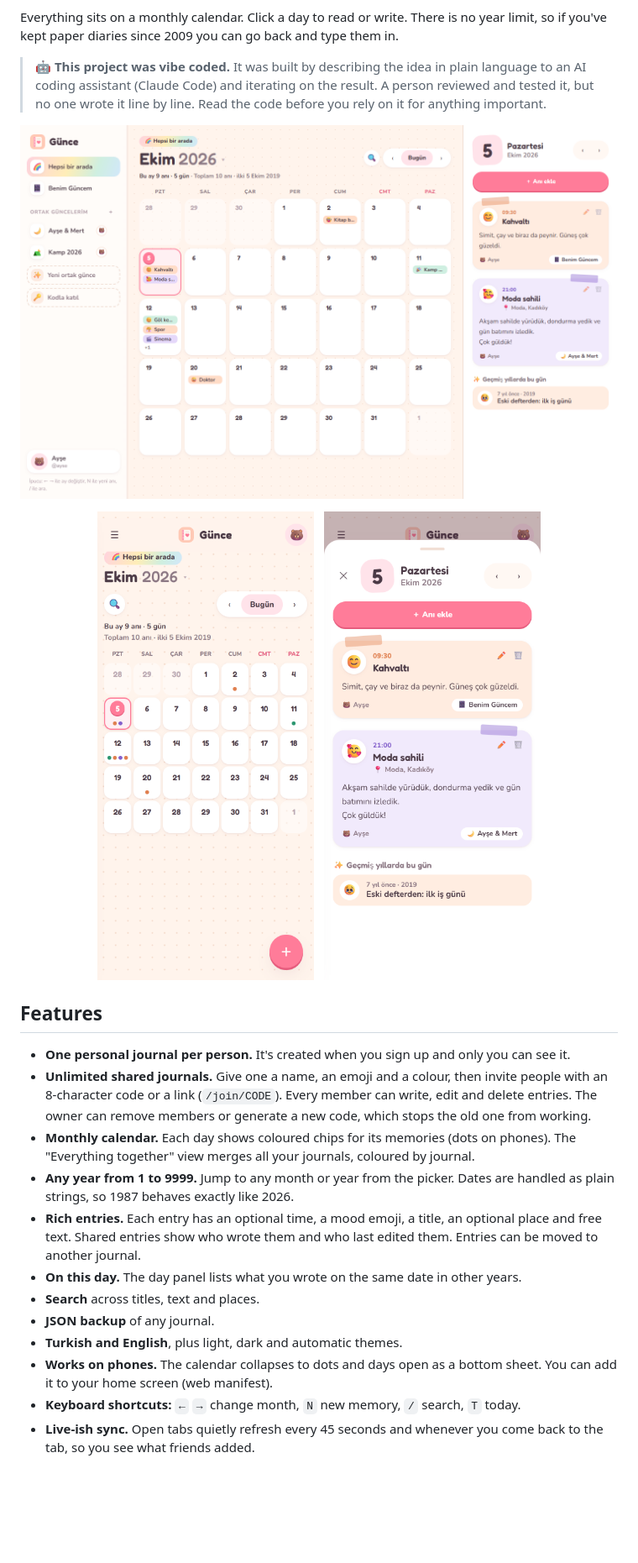
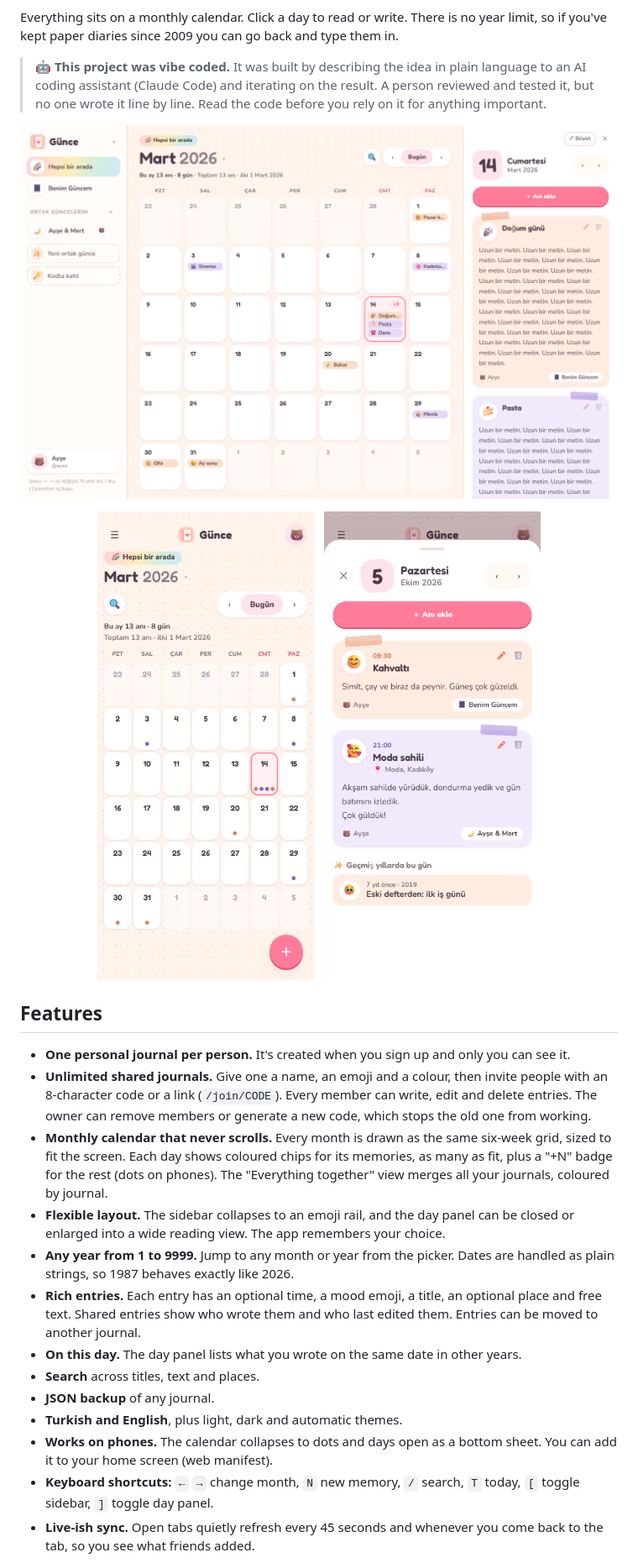
Before and after one commit to yavuzkrm/gunce, a Markdown page: README.md, the part around one of its changes. Shown at 84% size. Rendered like a GitHub page; pictures changed too: docs/screenshots/desktop.png, docs/screenshots/mobile.png; blank space fills up the shorter version.

Commit message:
Fixed-height calendar and collapsible, resizable side panels
- Every month renders as a six-week grid that fills the screen, so the
  calendar never scrolls (31-day months used to push it past the fold)
- Day cells show as many chips as fit, with a +N badge in the corner
- Sidebar collapses to an emoji rail; the day panel can be closed or
  enlarged into a wide reading view; choices are remembered
- [ and ] toggle the panels

Co-Authored-By: Claude Opus 5.5 <noreply@anthropic.com>

```diff
--- a/README.md
+++ b/README.md
@@ -22,7 +22,8 @@ Everything sits on a monthly calendar. Click a day to read or write. There is no
 
 - **One personal journal per person.** It's created when you sign up and only you can see it.
 - **Unlimited shared journals.** Give one a name, an emoji and a colour, then invite people with an 8-character code or a link (`/join/CODE`). Every member can write, edit and delete entries. The owner can remove members or generate a new code, which stops the old one from working.
-- **Monthly calendar.** Each day shows coloured chips for its memories (dots on phones). The "Everything together" view merges all your journals, coloured by journal.
+- **Monthly calendar that never scrolls.** Every month is drawn as the same six-week grid, sized to fit the screen. Each day shows coloured chips for its memories, as many as fit, plus a "+N" badge for the rest (dots on phones). The "Everything together" view merges all your journals, coloured by journal.
+- **Flexible layout.** The sidebar collapses to an emoji rail, and the day panel can be closed or enlarged into a wide reading view. The app remembers your choice.
 - **Any year from 1 to 9999.** Jump to any month or year from the picker. Dates are handled as plain strings, so 1987 behaves exactly like 2026.
 - **Rich entries.** Each entry has an optional time, a mood emoji, a title, an optional place and free text. Shared entries show who wrote them and who last edited them. Entries can be moved to another journal.
 - **On this day.** The day panel lists what you wrote on the same date in other years.
@@ -30,7 +31,7 @@ Everything sits on a monthly calendar. Click a day to read or write. There is no
 - **JSON backup** of any journal.
 - **Turkish and English**, plus light, dark and automatic themes.
 - **Works on phones.** The calendar collapses to dots and days open as a bottom sheet. You can add it to your home screen (web manifest).
-- **Keyboard shortcuts:** `←` `→` change month, `N` new memory, `/` search, `T` today.
+- **Keyboard shortcuts:** `←` `→` change month, `N` new memory, `/` search, `T` today, `[` toggle sidebar, `]` toggle day panel.
 - **Live-ish sync.** Open tabs quietly refresh every 45 seconds and whenever you come back to the tab, so you see what friends added.
 
 <p align="center">
```
Also changed, not shown: other parts of README.md (+4 -0 lines), docs/screenshots/wide-day.png (added), 3 other files.
